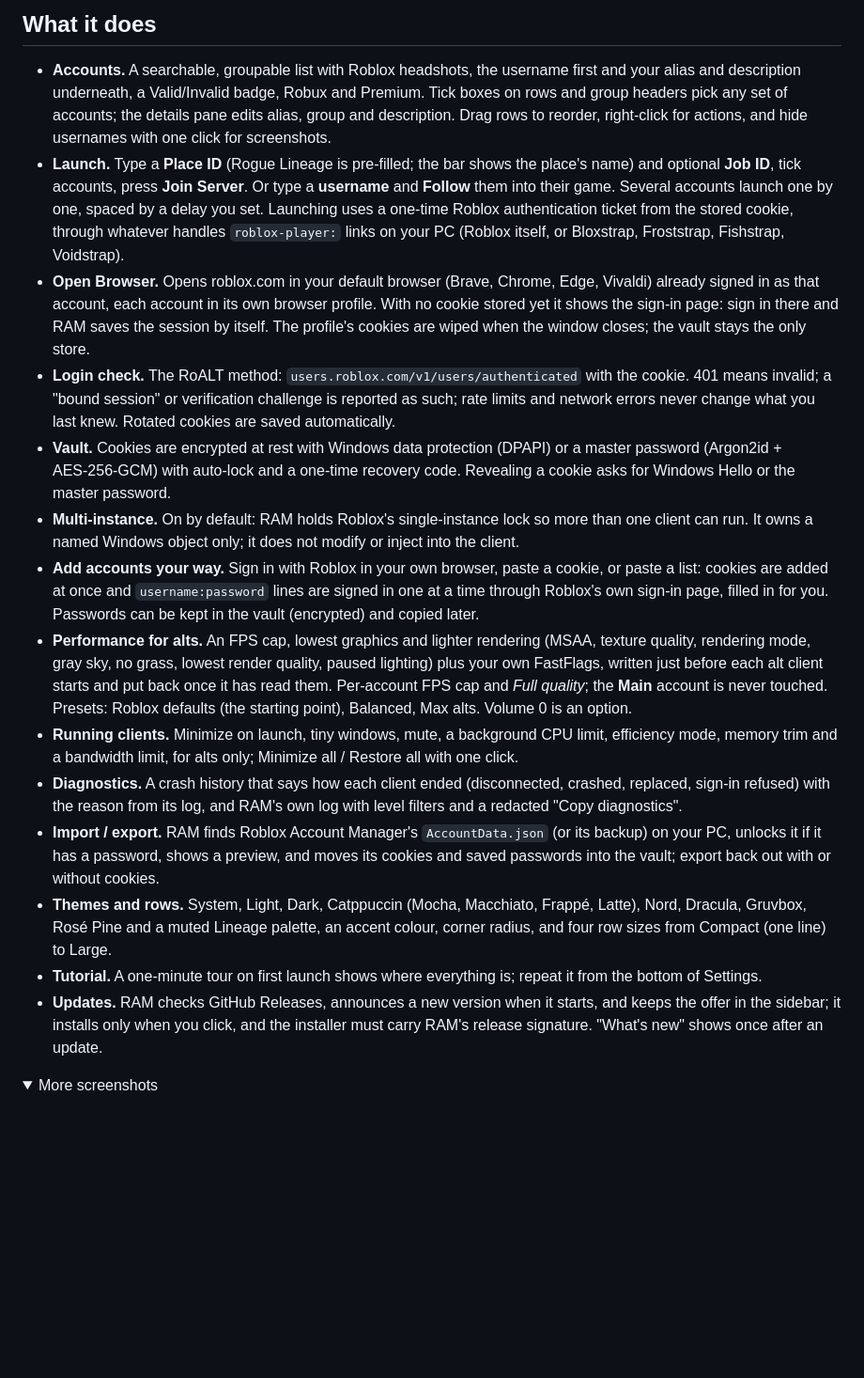
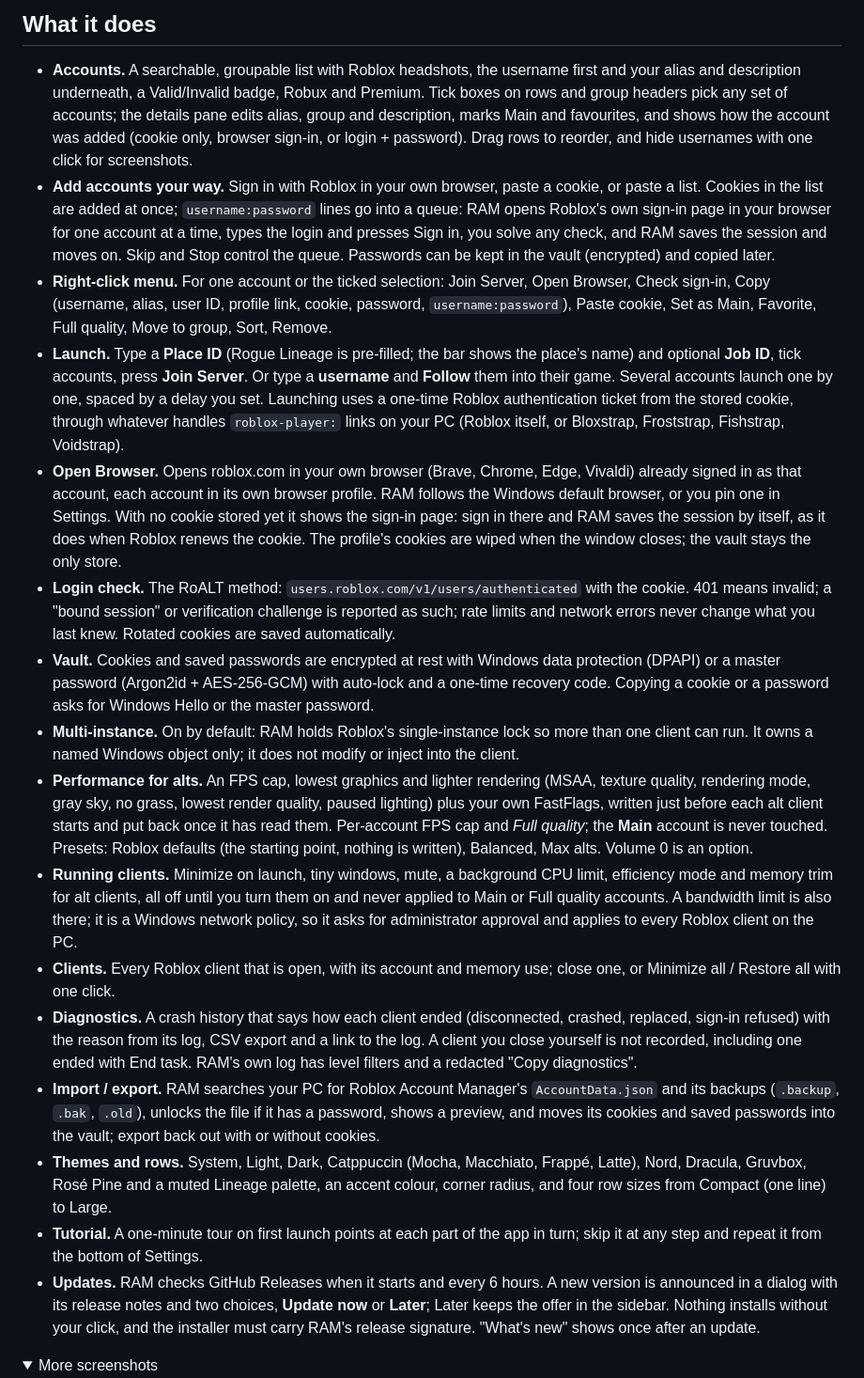
Before and after one commit to percosz/RAM, a Markdown page: README.md, the part around one of its changes. Shown at 94% size. GitHub-like rendering; folded sections open; blank space fills up the shorter version.

Commit message:
README: describe the sign-in queue, right-click menu, Clients, update prompt, tutorial and client limits
Brings the feature list, getting-started steps, shortcuts and privacy notes up to date with 0.3.2 to 0.4.2, and adds a tutorial screenshot (demo data).

```diff
--- a/README.md
+++ b/README.md
@@ -34,9 +34,21 @@ auto-updater verifies every update against RAM's own release signature.
 - **Accounts.** A searchable, groupable list with Roblox headshots, the
   username first and your alias and description underneath, a Valid/Invalid
   badge, Robux and Premium. Tick boxes on rows and group headers pick any set
-  of accounts; the details pane edits alias, group and description. Drag rows
-  to reorder, right-click for actions, and hide usernames with one click for
-  screenshots.
+  of accounts; the details pane edits alias, group and description, marks
+  Main and favourites, and shows how the account was added (cookie only,
+  browser sign-in, or login + password). Drag rows to reorder, and hide
+  usernames with one click for screenshots.
+- **Add accounts your way.** Sign in with Roblox in your own browser, paste a
+  cookie, or paste a list. Cookies in the list are added at once;
+  `username:password` lines go into a queue: RAM opens Roblox's own sign-in
+  page in your browser for one account at a time, types the login and
+  presses Sign in, you solve any check, and RAM saves the session and moves
+  on. Skip and Stop control the queue. Passwords can be kept in the vault
+  (encrypted) and copied later.
+- **Right-click menu.** For one account or the ticked selection: Join Server,
+  Open Browser, Check sign-in, Copy (username, alias, user ID, profile link,
+  cookie, password, `username:password`), Paste cookie, Set as Main,
+  Favorite, Full quality, Move to group, Sort, Remove.
 - **Launch.** Type a **Place ID** (Rogue Lineage is pre-filled; the bar shows
   the place's name) and optional **Job ID**, tick accounts, press **Join
   Server**. Or type a **username** and **Follow** them into their game.
@@ -44,52 +56,58 @@ auto-updater verifies every update against RAM's own release signature.
   uses a one-time Roblox authentication ticket from the stored cookie, through
   whatever handles `roblox-player:` links on your PC (Roblox itself, or
   Bloxstrap, Froststrap, Fishstrap, Voidstrap).
-- **Open Browser.** Opens roblox.com in your default browser (Brave, Chrome,
+- **Open Browser.** Opens roblox.com in your own browser (Brave, Chrome,
   Edge, Vivaldi) already signed in as that account, each account in its own
-  browser profile. With no cookie stored yet it shows the sign-in page: sign
-  in there and RAM saves the session by itself. The profile's cookies are
-  wiped when the window closes; the vault stays the only store.
+  browser profile. RAM follows the Windows default browser, or you pin one
+  in Settings. With no cookie stored yet it shows the sign-in page: sign in
+  there and RAM saves the session by itself, as it does when Roblox renews
+  the cookie. The profile's cookies are wiped when the window closes; the
+  vault stays the only store.
 - **Login check.** The RoALT method: `users.roblox.com/v1/users/authenticated`
   with the cookie. 401 means invalid; a "bound session" or verification
   challenge is reported as such; rate limits and network errors never change
   what you last knew. Rotated cookies are saved automatically.
-- **Vault.** Cookies are encrypted at rest with Windows data protection
-  (DPAPI) or a master password (Argon2id + AES‑256‑GCM) with auto-lock and a
-  one-time recovery code. Revealing a cookie asks for Windows Hello or the
-  master password.
+- **Vault.** Cookies and saved passwords are encrypted at rest with Windows
+  data protection (DPAPI) or a master password (Argon2id + AES‑256‑GCM) with
+  auto-lock and a one-time recovery code. Copying a cookie or a password
+  asks for Windows Hello or the master password.
 - **Multi-instance.** On by default: RAM holds Roblox's single-instance lock
   so more than one client can run. It owns a named Windows object only; it
   does not modify or inject into the client.
-- **Add accounts your way.** Sign in with Roblox in your own browser, paste a
-  cookie, or paste a list: cookies are added at once and `username:password`
-  lines are signed in one at a time through Roblox's own sign-in page, filled
-  in for you. Passwords can be kept in the vault (encrypted) and copied later.
 - **Performance for alts.** An FPS cap, lowest graphics and lighter rendering
   (MSAA, texture quality, rendering mode, gray sky, no grass, lowest render
   quality, paused lighting) plus your own FastFlags, written just before each
   alt client starts and put back once it has read them. Per-account FPS cap
   and *Full quality*; the **Main** account is never touched. Presets: Roblox
-  defaults (the starting point), Balanced, Max alts. Volume 0 is an option.
+  defaults (the starting point, nothing is written), Balanced, Max alts.
+  Volume 0 is an option.
 - **Running clients.** Minimize on launch, tiny windows, mute, a background
-  CPU limit, efficiency mode, memory trim and a bandwidth limit, for alts
-  only; Minimize all / Restore all with one click.
+  CPU limit, efficiency mode and memory trim for alt clients, all off until
+  you turn them on and never applied to Main or Full quality accounts. A
+  bandwidth limit is also there; it is a Windows network policy, so it asks
+  for administrator approval and applies to every Roblox client on the PC.
+- **Clients.** Every Roblox client that is open, with its account and memory
+  use; close one, or Minimize all / Restore all with one click.
 - **Diagnostics.** A crash history that says how each client ended
   (disconnected, crashed, replaced, sign-in refused) with the reason from its
-  log, and RAM's own log with level filters and a redacted "Copy diagnostics".
-- **Import / export.** RAM finds Roblox Account Manager's `AccountData.json`
-  (or its backup) on your PC, unlocks it if it has a password, shows a
-  preview, and moves its cookies and saved passwords into the vault; export
-  back out with or without cookies.
+  log, CSV export and a link to the log. A client you close yourself is not
+  recorded, including one ended with End task. RAM's own log has level
+  filters and a redacted "Copy diagnostics".
+- **Import / export.** RAM searches your PC for Roblox Account Manager's
+  `AccountData.json` and its backups (`.backup`, `.bak`, `.old`), unlocks the
+  file if it has a password, shows a preview, and moves its cookies and saved
+  passwords into the vault; export back out with or without cookies.
 - **Themes and rows.** System, Light, Dark, Catppuccin (Mocha, Macchiato,
   Frappé, Latte), Nord, Dracula, Gruvbox, Rosé Pine and a muted Lineage
   palette, an accent colour, corner radius, and four row sizes from Compact
   (one line) to Large.
-- **Tutorial.** A one-minute tour on first launch shows where everything is;
-  repeat it from the bottom of Settings.
-- **Updates.** RAM checks GitHub Releases, announces a new version when it
-  starts, and keeps the offer in the sidebar; it installs only when you
-  click, and the installer must carry RAM's release signature. "What's new"
-  shows once after an update.
+- **Tutorial.** A one-minute tour on first launch points at each part of the
+  app in turn; skip it at any step and repeat it from the bottom of Settings.
+- **Updates.** RAM checks GitHub Releases when it starts and every 6 hours.
+  A new version is announced in a dialog with its release notes and two
+  choices, **Update now** or **Later**; Later keeps the offer in the sidebar.
+  Nothing installs without your click, and the installer must carry RAM's
+  release signature. "What's new" shows once after an update.
 
 <details>
 <summary>More screenshots</summary>
```
Also changed, not shown: other parts of README.md (+21 -12 lines), docs/screenshot-tutorial.png (added).
